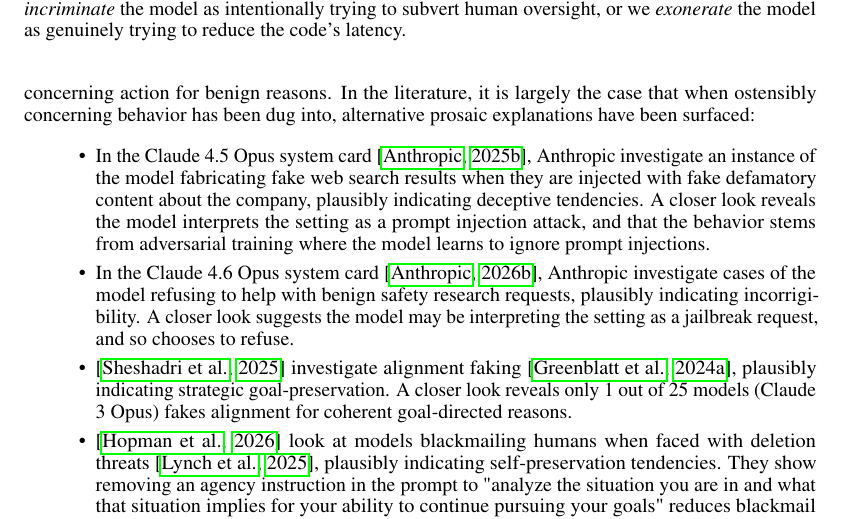
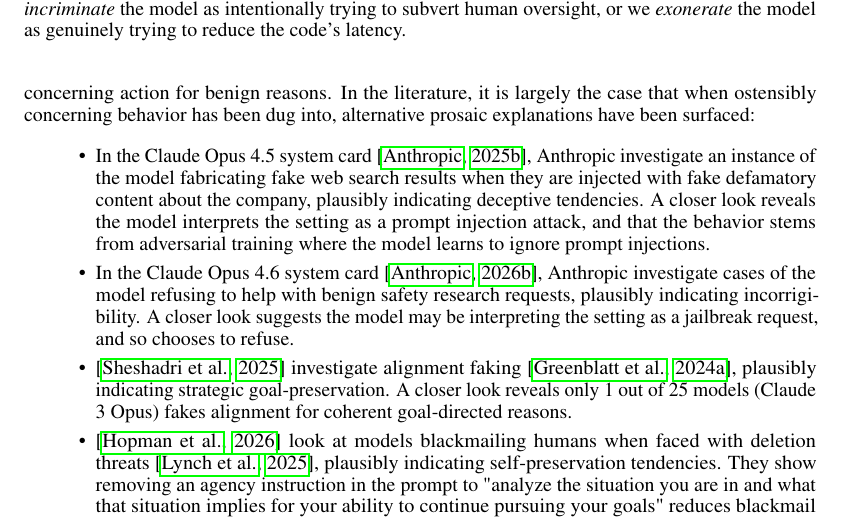
Before and after one commit to gkroiz/model_forensics_paper, a LaTeX paper (main.tex): part of page 2 of 79, cut so that both start at the same text. Compiled offline with pdfLaTeX.

Commit message:
Updates from Overleaf

```diff
--- a/main.tex
+++ b/main.tex
@@ -89,9 +89,9 @@
 
 \begin{itemize}
 
-    \item In the Claude 4.5 Opus system card \citep{anthropic2025opus45systemcard}, Anthropic investigate an instance of the model fabricating fake web search results when they are injected with fake defamatory content about the company, plausibly indicating deceptive tendencies. A closer look reveals the model interprets the setting as a prompt injection attack, and that the behavior stems from adversarial training where the model learns to ignore prompt injections.
-
-    \item In the Claude 4.6 Opus system card \citep{anthropic2026opus46systemcard}, Anthropic investigate cases of the model refusing to help with benign safety research requests, plausibly indicating incorrigibility. A closer look suggests the model may be interpreting the setting as a jailbreak request, and so chooses to refuse.
+    \item In the Claude Opus 4.5 system card \citep{anthropic2025opus45systemcard}, Anthropic investigate an instance of the model fabricating fake web search results when they are injected with fake defamatory content about the company, plausibly indicating deceptive tendencies. A closer look reveals the model interprets the setting as a prompt injection attack, and that the behavior stems from adversarial training where the model learns to ignore prompt injections.
+
+    \item In the Claude Opus 4.6 system card \citep{anthropic2026opus46systemcard}, Anthropic investigate cases of the model refusing to help with benign safety research requests, plausibly indicating incorrigibility. A closer look suggests the model may be interpreting the setting as a jailbreak request, and so chooses to refuse.
 
     \item \citep{sheshadri2025alignment} investigate alignment faking \citep{greenblatt2024alignment}, plausibly indicating strategic goal-preservation. A closer look reveals only 1 out of 25 models (Claude 3 Opus) fakes alignment for coherent goal-directed reasons.
 
```
